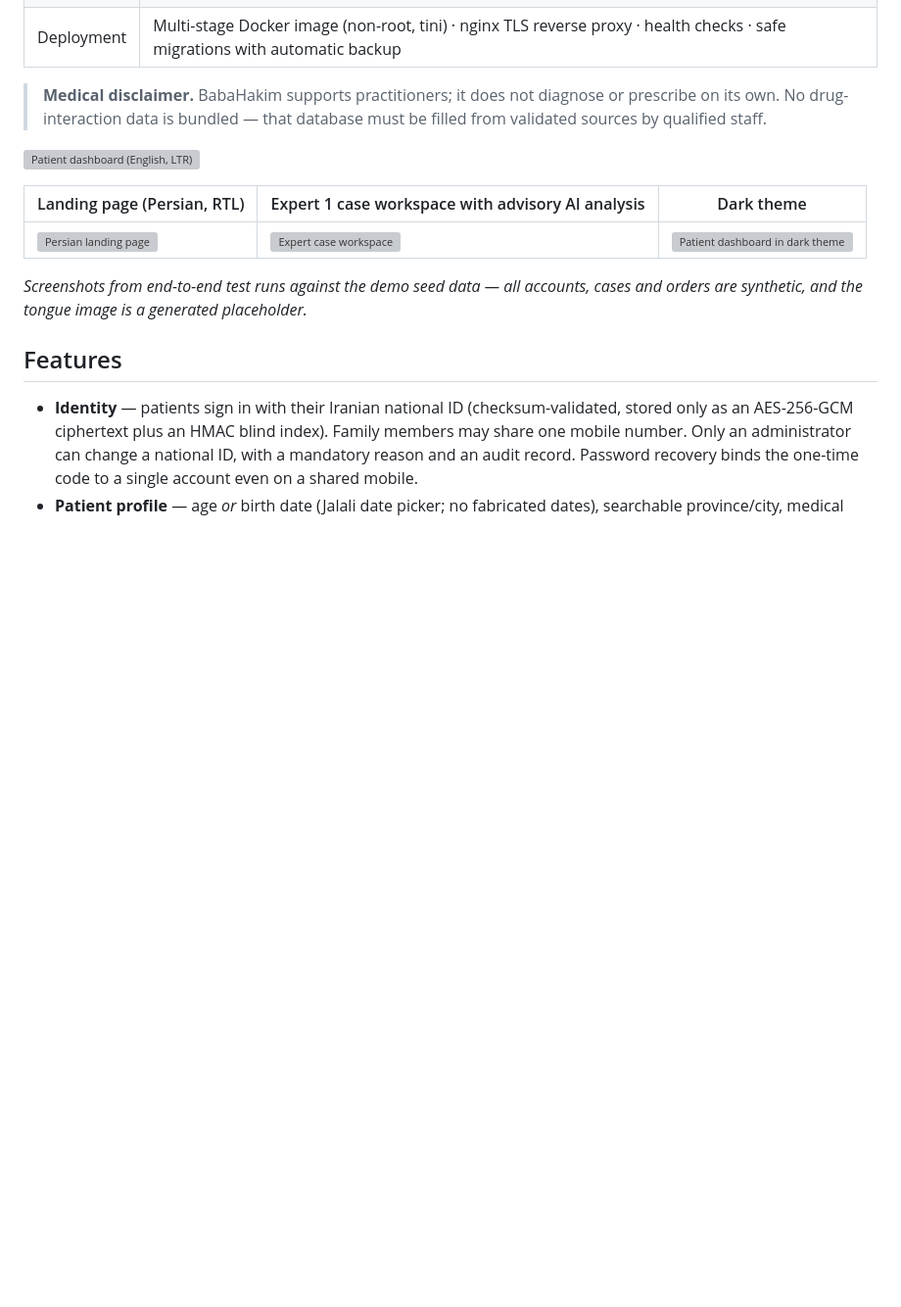
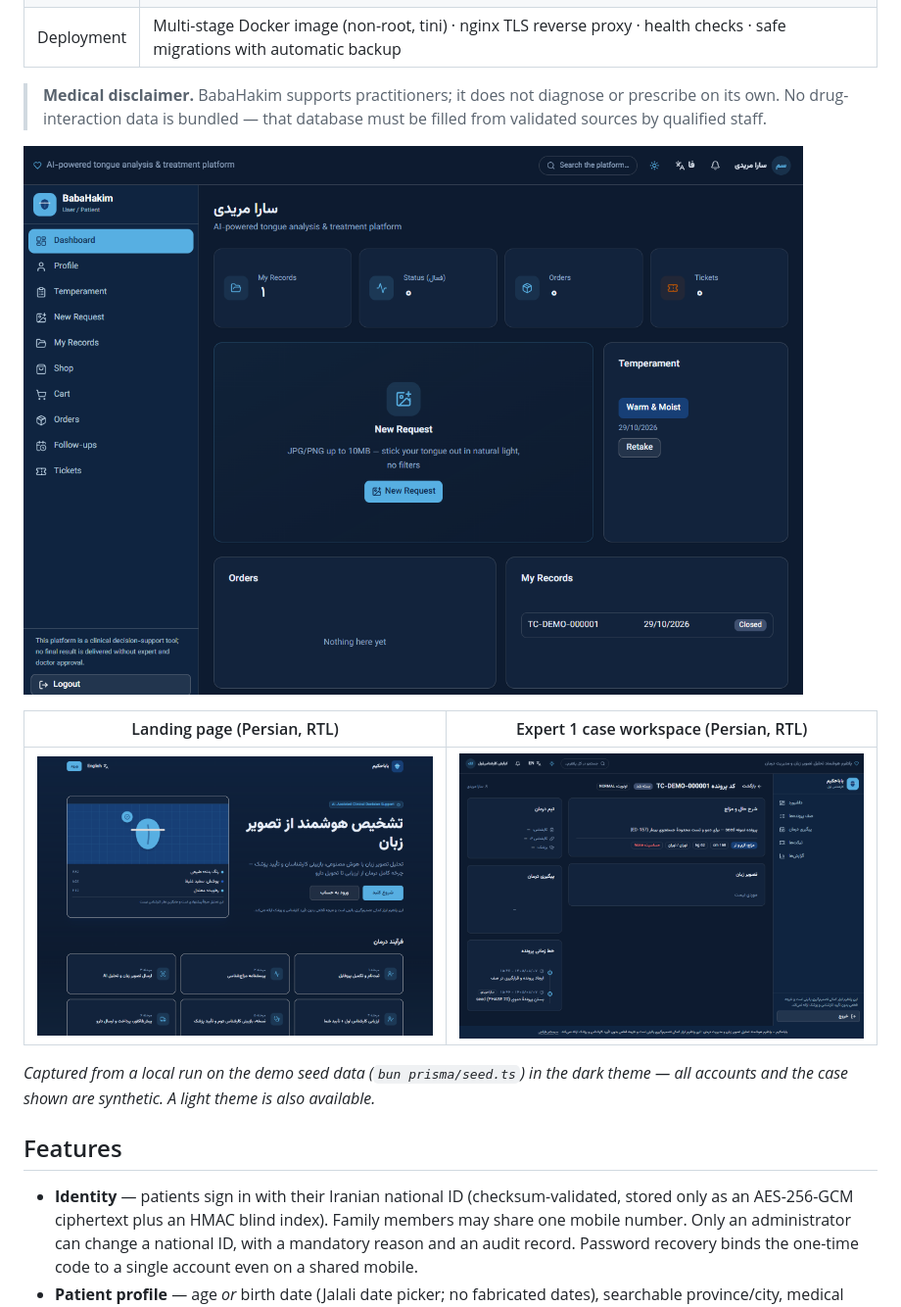
Before and after one commit to adelakbaribiz-sketch/babahakim, a Markdown page: README.md, the part around the change. Shown at 98% size. Drawn GitHub-style; pictures changed too: docs/screenshots/case-workspace-fa.png (added), docs/screenshots/landing-fa.png (added), docs/screenshots/patient-dashboard-en.png (added); blank space fills up the shorter version; grey boxes are pictures that could not be loaded.

Commit message:
docs(readme): switch screenshots to the dark theme
Recaptured from a local run on the same demo/seed data with the app's
dark theme for better legibility on GitHub.

Co-Authored-By: Claude Opus 5.5 <noreply@anthropic.com>

```diff
--- a/README.md
+++ b/README.md
@@ -11,13 +11,13 @@ Persian-first (RTL) / English (LTR) bilingual web application with six roles —
 
 > **Medical disclaimer.** BabaHakim supports practitioners; it does not diagnose or prescribe on its own. No drug-interaction data is bundled — that database must be filled from validated sources by qualified staff.
 
-![Patient dashboard (English, LTR)](download/e2e/e2e2-en-ltr.png)
+![Patient dashboard (English, LTR, dark theme)](docs/screenshots/patient-dashboard-en.png)
 
-| Landing page (Persian, RTL) | Expert 1 case workspace with advisory AI analysis | Dark theme |
-|---|---|---|
-| ![Persian landing page](download/e2e/e2e1-landing-fa.png) | ![Expert case workspace](download/e2e/e2e5-workspace.png) | ![Patient dashboard in dark theme](download/e2e/e2e2-dark-en.png) |
+| Landing page (Persian, RTL) | Expert 1 case workspace (Persian, RTL) |
+|---|---|
+| ![Persian landing page](docs/screenshots/landing-fa.png) | ![Expert 1 case workspace with history, temperament and care-team panels](docs/screenshots/case-workspace-fa.png) |
 
-*Screenshots from end-to-end test runs against the demo seed data — all accounts, cases and orders are synthetic, and the tongue image is a generated placeholder.*
+*Captured from a local run on the demo seed data (`bun prisma/seed.ts`) in the dark theme — all accounts and the case shown are synthetic. A light theme is also available.*
 
 ## Features
 
```
